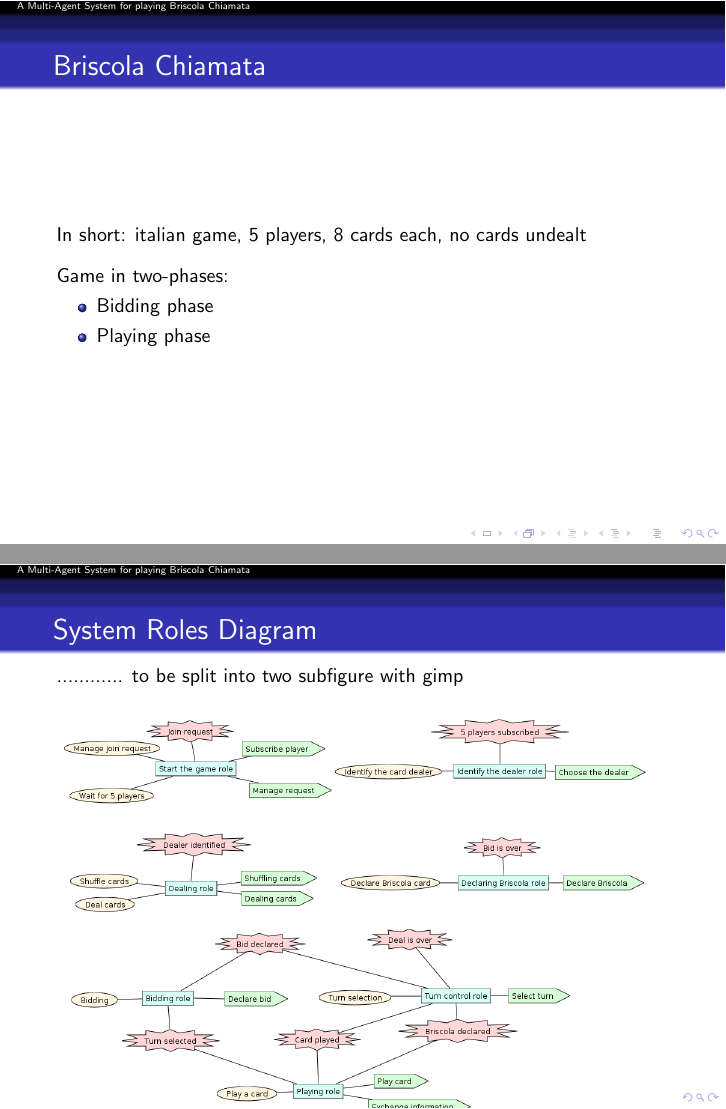
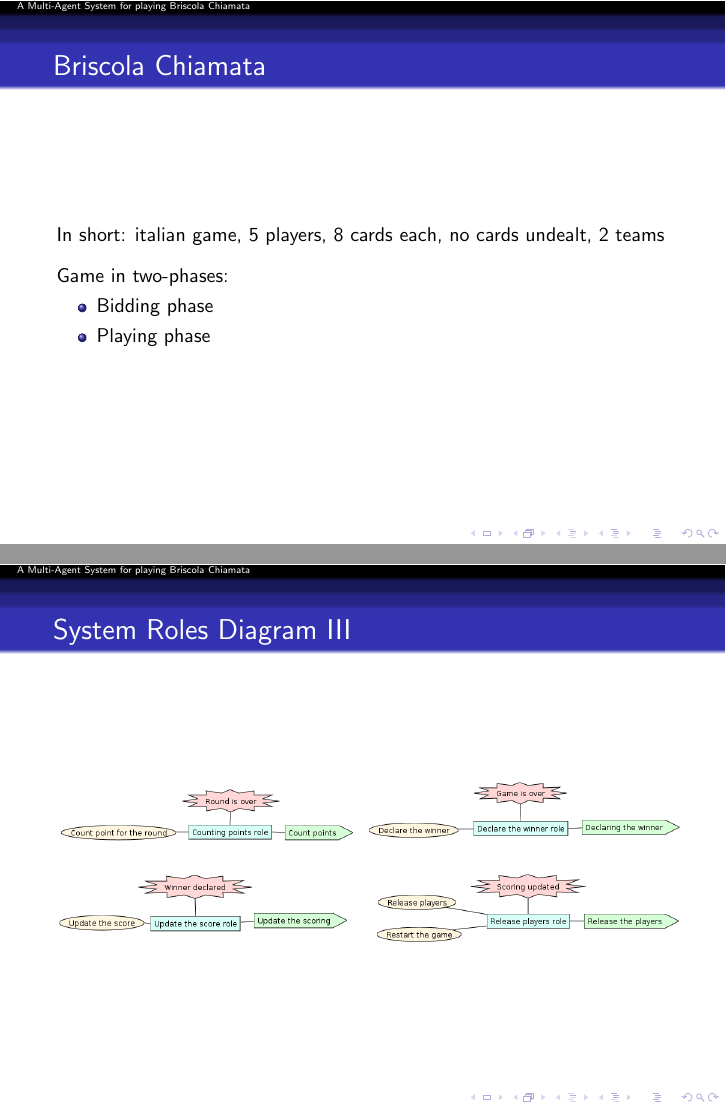
Before and after one commit to marcosgabarda/2apl-upc-project, LaTeX slides (docs/briscola_chiamata/bc-pres.tex): pages 6 and 13 of 40 before the commit and pages 6 and 15 of 42 after it, joined at a grey line. Compiled offline with pdfLaTeX.

Commit message:
system roles diagram splited in pres

```diff
--- a/docs/briscola_chiamata/bc-pres.tex
+++ b/docs/briscola_chiamata/bc-pres.tex
@@ -61,7 +61,7 @@
 \frame{
     \frametitle{Briscola Chiamata}
 
-    In short: italian game, 5 players, 8 cards each, no cards undealt
+    In short: italian game, 5 players, 8 cards each, no cards undealt, 2 teams
 
     \vskip 2.0ex
 
@@ -140,13 +140,23 @@
   \end{center}
 }
 
-\frame{
+\frame[allowframebreaks]{
   \frametitle{System Roles Diagram}
 
-  ............ to be split into two subfigure with gimp
+  \begin{center}
+    \includegraphics[keepaspectratio,scale=0.3]{fig/system_roles_1.png}
+  \end{center}
+
+  \break
 
   \begin{center}
-    \includegraphics[keepaspectratio,scale=0.3]{pdt/images/system_specification/system_roles.png}
+    \includegraphics[keepaspectratio,scale=0.3]{fig/system_roles_2.png}
+  \end{center}
+
+  \break
+
+  \begin{center}
+    \includegraphics[keepaspectratio,scale=0.3]{fig/system_roles_3.png}
   \end{center}
 }
 
```
Also changed, not shown: docs/briscola_chiamata/fig/system_roles_1.png (added), docs/briscola_chiamata/fig/system_roles_2.png (added), docs/briscola_chiamata/fig/system_roles_3.png (added).
